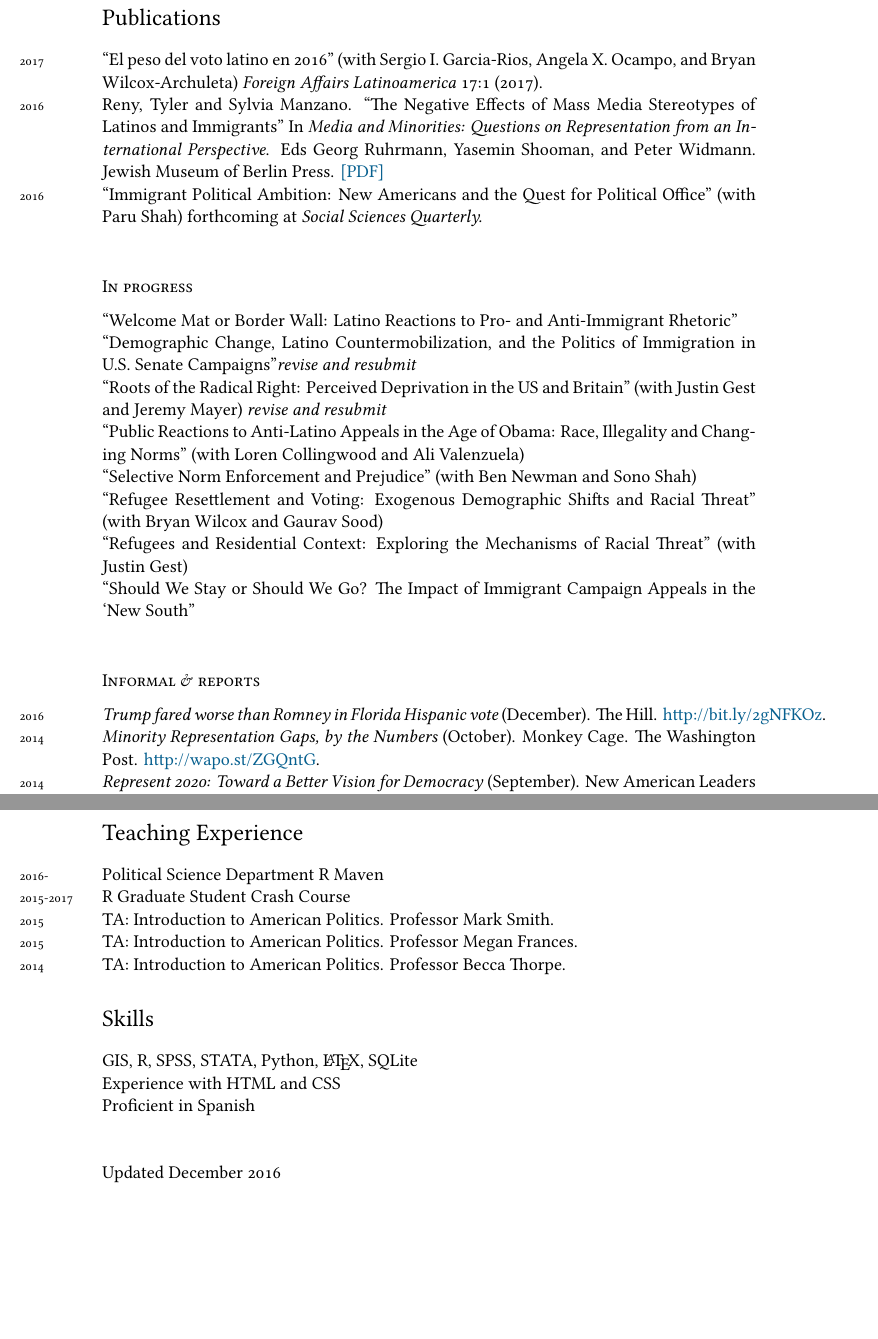
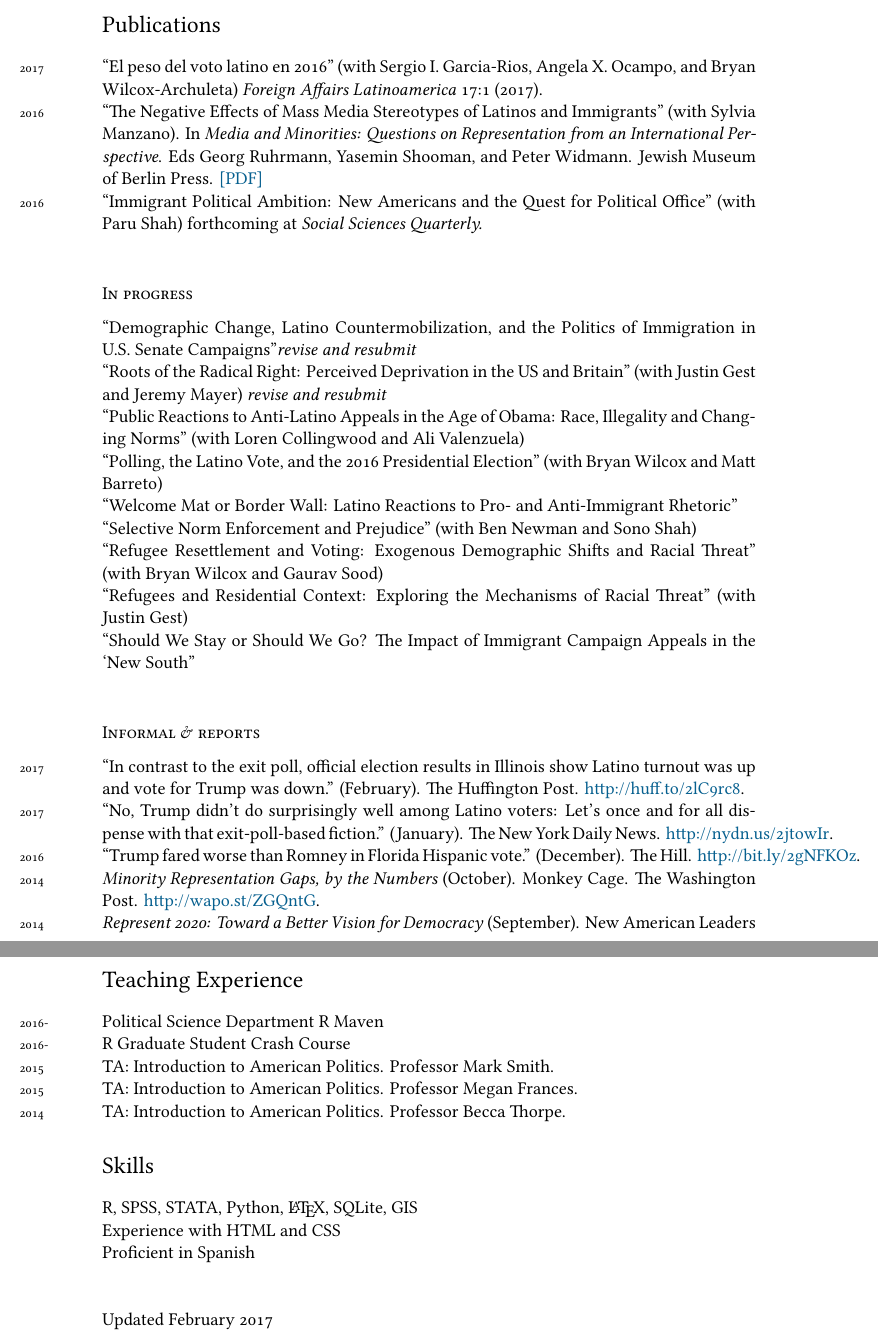
Before and after one commit to tylerreny/tylerreny.github.io, a LaTeX CV (pdf/cv-reny.tex): two parts of pages 2 and 4 of 4, joined at a grey line, cut so that both start at the same text, the shorter picture padded with empty space. Compiled offline with XeLaTeX; a missing font is replaced by an installed copy or a similar font.

Commit message:
update cv

```diff
--- a/pdf/cv-reny.tex
+++ b/pdf/cv-reny.tex
@@ -98,24 +99,25 @@ Levine Internship Award (\$3,000)\\
 
 \section*{Publications}
 \years{2017} ``El peso del voto latino en 2016'' (with Sergio I. Garcia-Rios, Angela X. Ocampo, and Bryan Wilcox-Archuleta) \textit{Foreign Affairs Latinoamerica} 17:1 (2017).\\
-\years{2016} Reny, Tyler and Sylvia Manzano. ``The Negative Effects of Mass Media Stereotypes of Latinos and Immigrants" In \textit{Media and Minorities: Questions on Representation from an International Perspective}. Eds Georg Ruhrmann, Yasemin Shooman, and Peter Widmann. Jewish Museum of Berlin Press. \href{http://tylerreny.github.io/pdf/pubs/reny_manzano_stereotypes_2016.pdf}{[PDF]}\\
+\years{2016} ``The Negative Effects of Mass Media Stereotypes of Latinos and Immigrants" (with Sylvia Manzano). In \textit{Media and Minorities: Questions on Representation from an International Perspective}. Eds Georg Ruhrmann, Yasemin Shooman, and Peter Widmann. Jewish Museum of Berlin Press. \href{http://tylerreny.github.io/pdf/pubs/reny_manzano_stereotypes_2016.pdf}{[PDF]}\\
 \years{2016} ``Immigrant Political Ambition:  New Americans and the Quest for Political Office'' (with Paru Shah) forthcoming at \textit{Social Sciences Quarterly.}\\
 
+\subsection*{In progress}
 
-
-\subsection*{In progress}
-\years{}``Welcome Mat or Border Wall: Latino Reactions to Pro- and Anti-Immigrant Rhetoric''\\
 \years{}``Demographic Change, Latino Countermobilization, and the Politics of Immigration in U.S. Senate Campaigns''\textit{revise and resubmit}\\
 \years{}``Roots of the Radical Right: Perceived Deprivation in the US and Britain'' (with Justin Gest and Jeremy Mayer) \textit{revise and resubmit}\\
 \years{}``Public Reactions to Anti-Latino Appeals in the Age of Obama: Race, Illegality and Changing Norms'' (with Loren Collingwood and Ali Valenzuela)\\
+\years{}``Polling, the Latino Vote, and the 2016 Presidential Election'' (with Bryan Wilcox and Matt Barreto)\\
+\years{}``Welcome Mat or Border Wall: Latino Reactions to Pro- and Anti-Immigrant Rhetoric''\\
 \years{}``Selective Norm Enforcement and Prejudice'' (with Ben Newman and Sono Shah)\\
 \years{}``Refugee Resettlement and Voting: Exogenous Demographic Shifts and Racial Threat'' (with Bryan Wilcox and Gaurav Sood)\\
 \years{}``Refugees and Residential Context: Exploring the Mechanisms of Racial Threat'' (with Justin Gest)\\
 \years{}``Should We Stay or Should We Go? The Impact of Immigrant Campaign Appeals in the `New South''\\
 
 \subsection*{Informal \& reports}
-
-\years{2016}\textit{Trump fared worse than Romney in Florida Hispanic vote} (December). The Hill. \href{http://bit.ly/2gNFKOz}{http://bit.ly/2gNFKOz}.\\
+\years{2017} ``In contrast to the exit poll, official election results in Illinois show Latino turnout was up and vote for Trump was down.'' (February). The Huffington Post. \href{http://huff.to/2lC9rc8}{http://huff.to/2lC9rc8}.\\
+\years{2017} ``No, Trump didn't do surprisingly well among Latino voters: Let's once and for all dispense with that exit-poll-based fiction.'' (January). The New York Daily News. \href{http://nydn.us/2jtowIr}{http://nydn.us/2jtowIr}.\\
+\years{2016} ``Trump fared worse than Romney in Florida Hispanic vote.'' (December). The Hill. \href{http://bit.ly/2gNFKOz}{http://bit.ly/2gNFKOz}.\\
 \years{2014}\textit{Minority Representation Gaps, by the Numbers} (October). Monkey Cage. The Washington Post. \href{http://wapo.st/ZGQntG}{http://wapo.st/ZGQntG}.\\
 \years{2014}\textit{Represent 2020: Toward a Better Vision for Democracy} (September). New American Leaders Project. \href{http://bit.ly/1tLsVcV}{http://bit.ly/1tLsVcV}.\\
 \years{2013}\textit{Run Local: New American Electorate and the 2013 Municiple Elections} (March). New American Leaders Project. \href{http://bit.ly/WKwtGR}{http://bit.ly/WKwtGR}.\\
@@ -156,7 +158,7 @@ Levine Internship Award (\$3,000)\\
 
 \section*{Teaching Experience}
 \years{2016-} Political Science Department R Maven\\
-\years{2015-2017} R Graduate Student Crash Course\\
+\years{2016-} R Graduate Student Crash Course\\
 \years{2015} TA: Introduction to American Politics. Professor Mark Smith.\\
 \years{2015} TA: Introduction to American Politics. Professor Megan Frances.\\
 \years{2014} TA: Introduction to American Politics. Professor Becca Thorpe.
@@ -164,11 +166,11 @@ Levine Internship Award (\$3,000)\\
 
 \section*{Skills}
 
-GIS, R, SPSS, STATA, Python, \LaTeX, SQLite\\
+R, SPSS, STATA, Python, \LaTeX, SQLite, GIS\\
 Experience with HTML and CSS\\
 Proficient in Spanish\\
 \\
 \\
-Updated December 2016
+Updated February 2017
 
 \end{document}
```
Also changed, not shown: pdf/cv-reny.pdf, pdf/cv-reny.tex (1 more changed lines), 5 other files.
